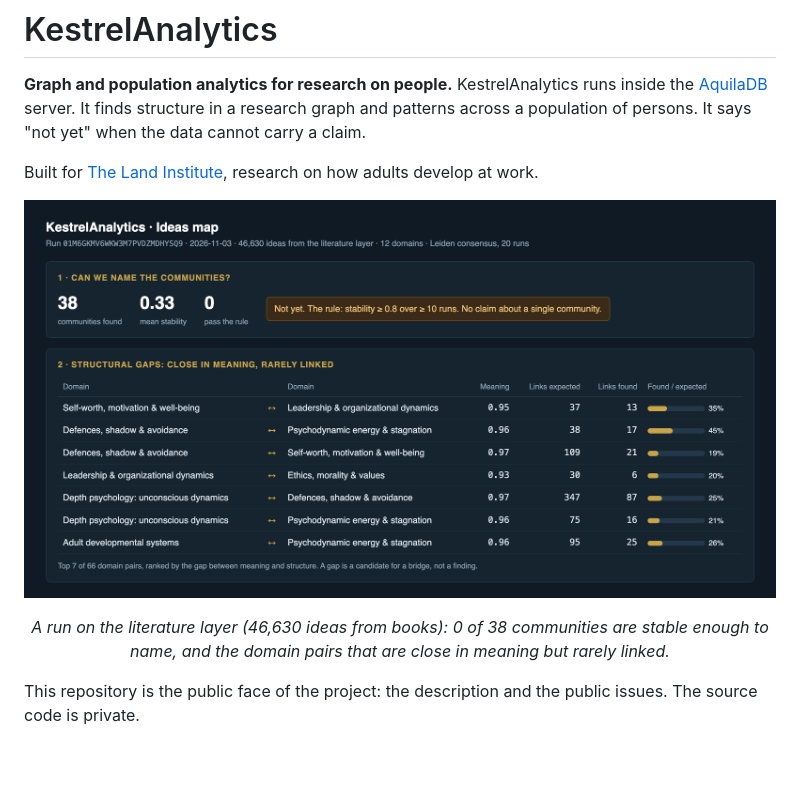
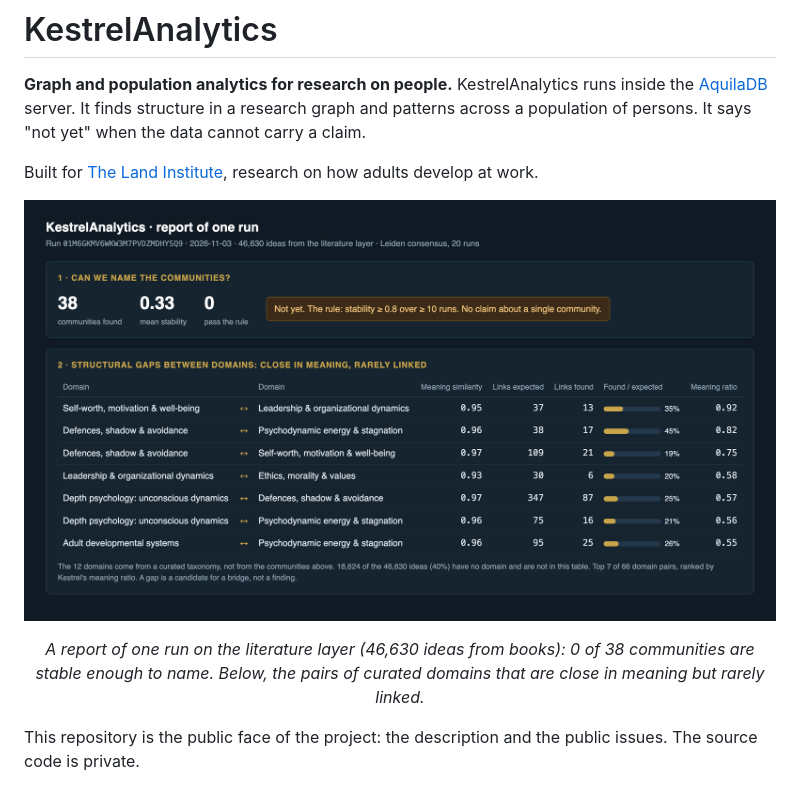
Before and after one commit to FranciscoSerranoBaptista/KestrelAnalytics, a Markdown page: README.md, the part around one of its changes. Rendered like a GitHub page; pictures changed too: assets/kestrel-gaps.png; blank space fills up the shorter version.

Commit message:
docs: correct the run report: ranking measure shown, domains marked as curated, unassigned share stated
Co-Authored-By: Claude Opus 5.5 <noreply@anthropic.com>

```diff
--- a/README.md
+++ b/README.md
@@ -9,6 +9,6 @@ Built for [The Land Institute](https://landinstitute.vercel.app), research on ho
 </p>
 
-<p align="center"><em>A run on the literature layer (46,630 ideas from books): 0 of 38 communities are stable enough to name, and the domain pairs that are close in meaning but rarely linked.</em></p>
+<p align="center"><em>A report of one run on the literature layer (46,630 ideas from books): 0 of 38 communities are stable enough to name. Below, the pairs of curated domains that are close in meaning but rarely linked.</em></p>
 
 This repository is the public face of the project: the description and the public issues. The source code is private.
 
```
Also changed, not shown: other parts of README.md (+1 -1 lines).
